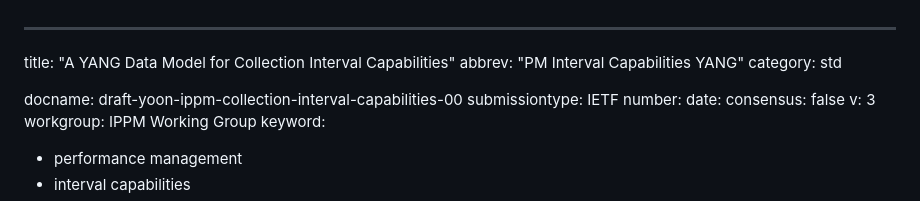
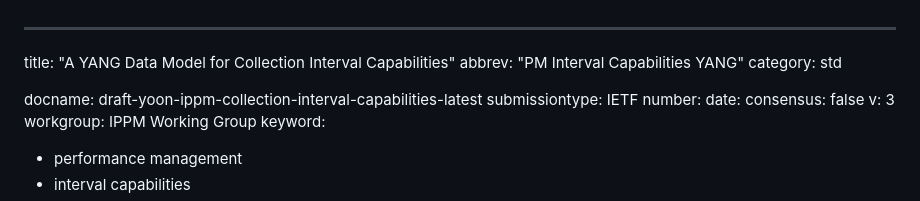
Before and after one commit to binyeongyoon-ietf/ietf-pm-streaming, a Markdown page: draft-yoon-ippm-collection-interval-capabilities.md, the part around the change. Rendered like a GitHub page.

```diff
--- a/draft-yoon-ippm-collection-interval-capabilities.md
+++ b/draft-yoon-ippm-collection-interval-capabilities.md
@@ -3,7 +3,7 @@ title: "A YANG Data Model for Collection Interval Capabilities"
 abbrev: "PM Interval Capabilities YANG"
 category: std
 
-docname: draft-yoon-ippm-collection-interval-capabilities-00
+docname: draft-yoon-ippm-collection-interval-capabilities-latest
 submissiontype: IETF
 number:
 date:
```
Also changed, not shown: draft-yoon-ccamp-pm-streaming.md (+1 -1 lines), draft-yoon-ippm-collection-measure.md (+1 -1 lines).
